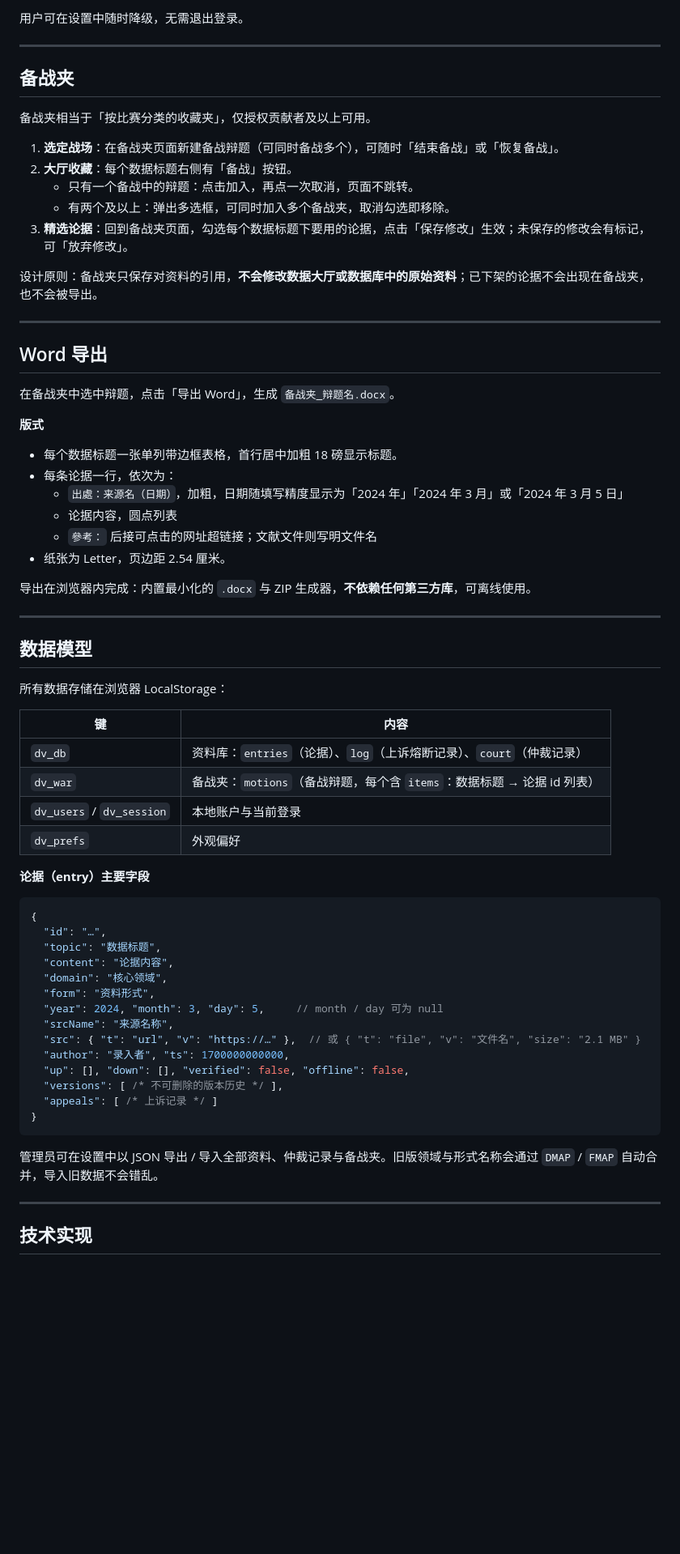
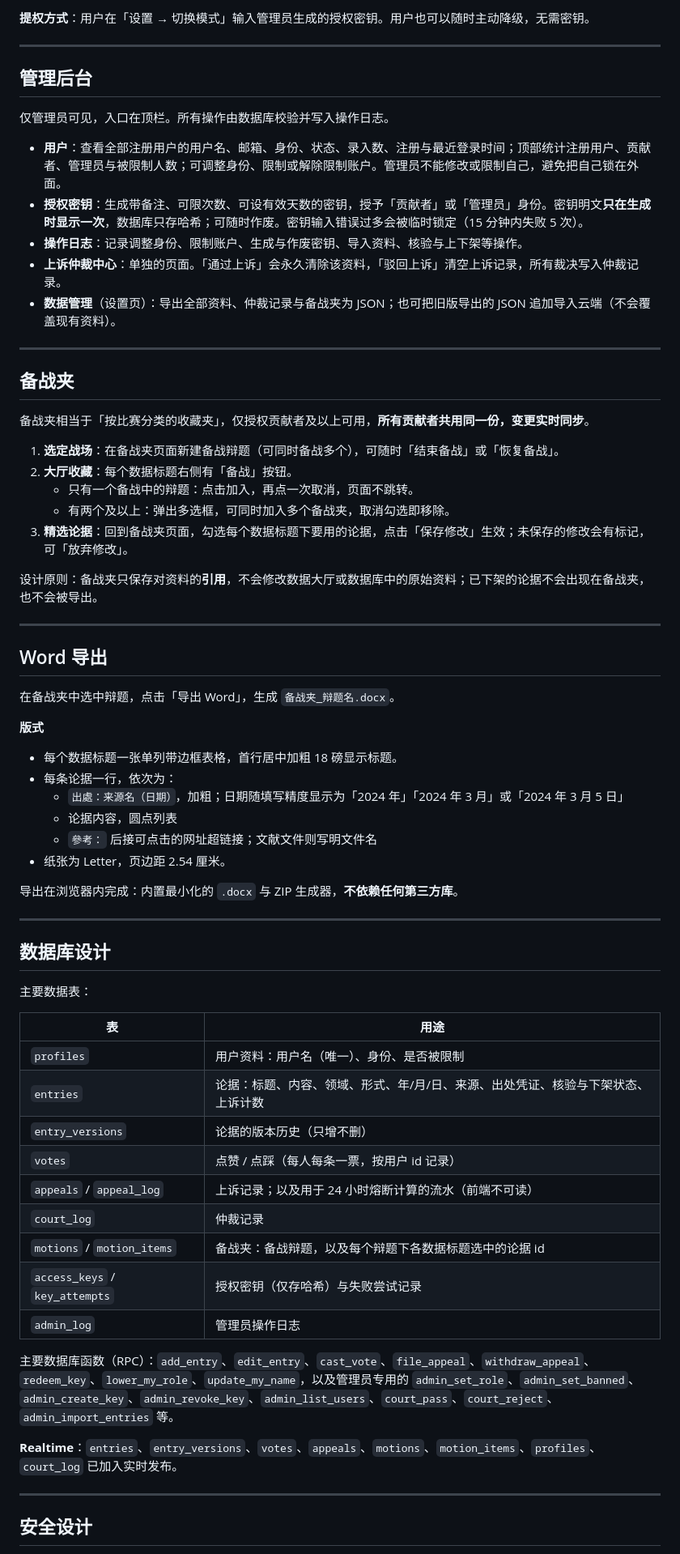
Before and after one commit to Jollyver-Jamal/DebateGuoKuSMKS, a Markdown page: README.md, the part around one of its changes. Shown at 81% size. Drawn GitHub-style; blank space fills up the shorter version.

````diff
--- a/README.md
+++ b/README.md
@@ -83,11 +144,23 @@ start index.html         # Windows
 
-用户可在设置中随时降级，无需退出登录。
+**提权方式**：用户在「设置 → 切换模式」输入管理员生成的授权密钥。用户也可以随时主动降级，无需密钥。
+
+---
+
+## 管理后台
+
+仅管理员可见，入口在顶栏。所有操作由数据库校验并写入操作日志。
+
+- **用户**：查看全部注册用户的用户名、邮箱、身份、状态、录入数、注册与最近登录时间；顶部统计注册用户、贡献者、管理员与被限制人数；可调整身份、限制或解除限制账户。管理员不能修改或限制自己，避免把自己锁在外面。
+- **授权密钥**：生成带备注、可限次数、可设有效天数的密钥，授予「贡献者」或「管理员」身份。密钥明文**只在生成时显示一次**，数据库只存哈希；可随时作废。密钥输入错误过多会被临时锁定（15 分钟内失败 5 次）。
+- **操作日志**：记录调整身份、限制账户、生成与作废密钥、导入资料、核验与上下架等操作。
+- **上诉仲裁中心**：单独的页面。「通过上诉」会永久清除该资料，「驳回上诉」清空上诉记录，所有裁决写入仲裁记录。
+- **数据管理**（设置页）：导出全部资料、仲裁记录与备战夹为 JSON；也可把旧版导出的 JSON 追加导入云端（不会覆盖现有资料）。
 
 ---
 
 ## 备战夹
 
-备战夹相当于「按比赛分类的收藏夹」，仅授权贡献者及以上可用。
+备战夹相当于「按比赛分类的收藏夹」，仅授权贡献者及以上可用，**所有贡献者共用同一份，变更实时同步**。
 
 1. **选定战场**：在备战夹页面新建备战辩题（可同时备战多个），可随时「结束备战」或「恢复备战」。
 2. **大厅收藏**：每个数据标题右侧有「备战」按钮。
@@ -95,7 +168,7 @@ start index.html         # Windows
    - 有两个及以上：弹出多选框，可同时加入多个备战夹，取消勾选即移除。
 3. **精选论据**：回到备战夹页面，勾选每个数据标题下要用的论据，点击「保存修改」生效；未保存的修改会有标记，可「放弃修改」。
 
-设计原则：备战夹只保存对资料的引用，**不会修改数据大厅或数据库中的原始资料**；已下架的论据不会出现在备战夹，也不会被导出。
+设计原则：备战夹只保存对资料的**引用**，不会修改数据大厅或数据库中的原始资料；已下架的论据不会出现在备战夹，也不会被导出。
 
 ---
 
@@ -107,48 +180,36 @@ start index.html         # Windows
 
 - 每个数据标题一张单列带边框表格，首行居中加粗 18 磅显示标题。
 - 每条论据一行，依次为：
-  - `出處：来源名（日期）`，加粗，日期随填写精度显示为「2024 年」「2024 年 3 月」或「2024 年 3 月 5 日」
+  - `出處：来源名（日期）`，加粗；日期随填写精度显示为「2024 年」「2024 年 3 月」或「2024 年 3 月 5 日」
   - 论据内容，圆点列表
   - `參考：` 后接可点击的网址超链接；文献文件则写明文件名
 - 纸张为 Letter，页边距 2.54 厘米。
 
-导出在浏览器内完成：内置最小化的 `.docx` 与 ZIP 生成器，**不依赖任何第三方库**，可离线使用。
+导出在浏览器内完成：内置最小化的 `.docx` 与 ZIP 生成器，**不依赖任何第三方库**。
 
 ---
 
-## 数据模型
+## 数据库设计
 
-所有数据存储在浏览器 LocalStorage：
+主要数据表：
 
-| 键 | 内容 |
+| 表 | 用途 |
 |---|---|
-| `dv_db` | 资料库：`entries`（论据）、`log`（上诉熔断记录）、`court`（仲裁记录） |
-| `dv_war` | 备战夹：`motions`（备战辩题，每个含 `items`：数据标题 → 论据 id 列表） |
-| `dv_users` / `dv_session` | 本地账户与当前登录 |
-| `dv_prefs` | 外观偏好 |
+| `profiles` | 用户资料：用户名（唯一）、身份、是否被限制 |
+| `entries` | 论据：标题、内容、领域、形式、年/月/日、来源、出处凭证、核验与下架状态、上诉计数 |
+| `entry_versions` | 论据的版本历史（只增不删） |
+| `votes` | 点赞 / 点踩（每人每条一票，按用户 id 记录） |
+| `appeals` / `appeal_log` | 上诉记录；以及用于 24 小时熔断计算的流水（前端不可读） |
+| `court_log` | 仲裁记录 |
+| `motions` / `motion_items` | 备战夹：备战辩题，以及每个辩题下各数据标题选中的论据 id |
+| `access_keys` / `key_attempts` | 授权密钥（仅存哈希）与失败尝试记录 |
+| `admin_log` | 管理员操作日志 |
 
-**论据（entry）主要字段**
+主要数据库函数（RPC）：`add_entry`、`edit_entry`、`cast_vote`、`file_appeal`、`withdraw_appeal`、`redeem_key`、`lower_my_role`、`update_my_name`，以及管理员专用的 `admin_set_role`、`admin_set_banned`、`admin_create_key`、`admin_revoke_key`、`admin_list_users`、`court_pass`、`court_reject`、`admin_import_entries` 等。
 
-```jsonc
-{
-  "id": "…",
-  "topic": "数据标题",
-  "content": "论据内容",
-  "domain": "核心领域",
-  "form": "资料形式",
-  "year": 2024, "month": 3, "day": 5,     // month / day 可为 null
-  "srcName": "来源名称",
-  "src": { "t": "url", "v": "https://…" },  // 或 { "t": "file", "v": "文件名", "size": "2.1 MB" }
-  "author": "录入者", "ts": 1700000000000,
-  "up": [], "down": [], "verified": false, "offline": false,
-  "versions": [ /* 不可删除的版本历史 */ ],
-  "appeals": [ /* 上诉记录 */ ]
-}
-```
-
-管理员可在设置中以 JSON 导出 / 导入全部资料、仲裁记录与备战夹。旧版领域与形式名称会通过 `DMAP` / `FMAP` 自动合并，导入旧数据不会错乱。
+**Realtime**：`entries`、`entry_versions`、`votes`、`appeals`、`motions`、`motion_items`、`profiles`、`court_log` 已加入实时发布。
 
 ---
 
-## 技术实现
+## 安全设计
 
````
Also changed, not shown: other parts of README.md (+128 -53 lines).
